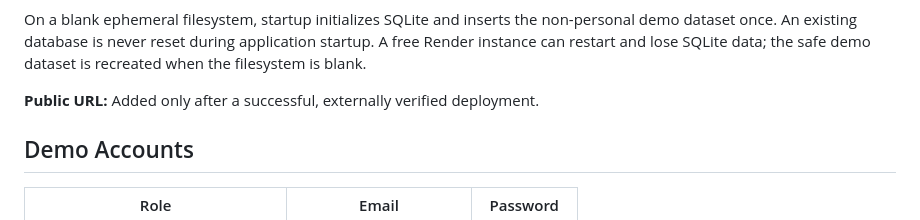
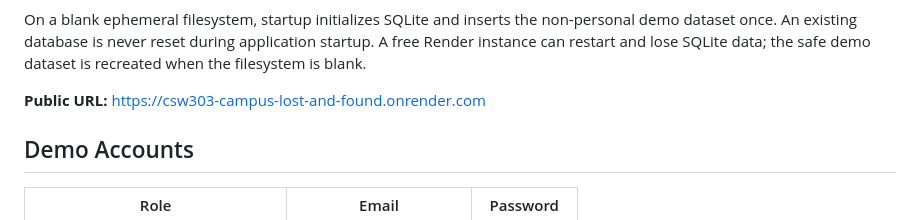
Before and after one commit to kiet20051208/csw303-campus-lost-and-found, a Markdown page: README.md, the part around the change. GitHub-like rendering.

Commit message:
docs: publish verified Render URL

```diff
--- a/README.md
+++ b/README.md
@@ -114,7 +114,7 @@ The repository includes `render.yaml` for a public Render Web Service. The appli
 
 On a blank ephemeral filesystem, startup initializes SQLite and inserts the non-personal demo dataset once. An existing database is never reset during application startup. A free Render instance can restart and lose SQLite data; the safe demo dataset is recreated when the filesystem is blank.
 
-**Public URL:** Added only after a successful, externally verified deployment.
+**Public URL:** [https://csw303-campus-lost-and-found.onrender.com](https://csw303-campus-lost-and-found.onrender.com)
 
 ## Demo Accounts
 
```
